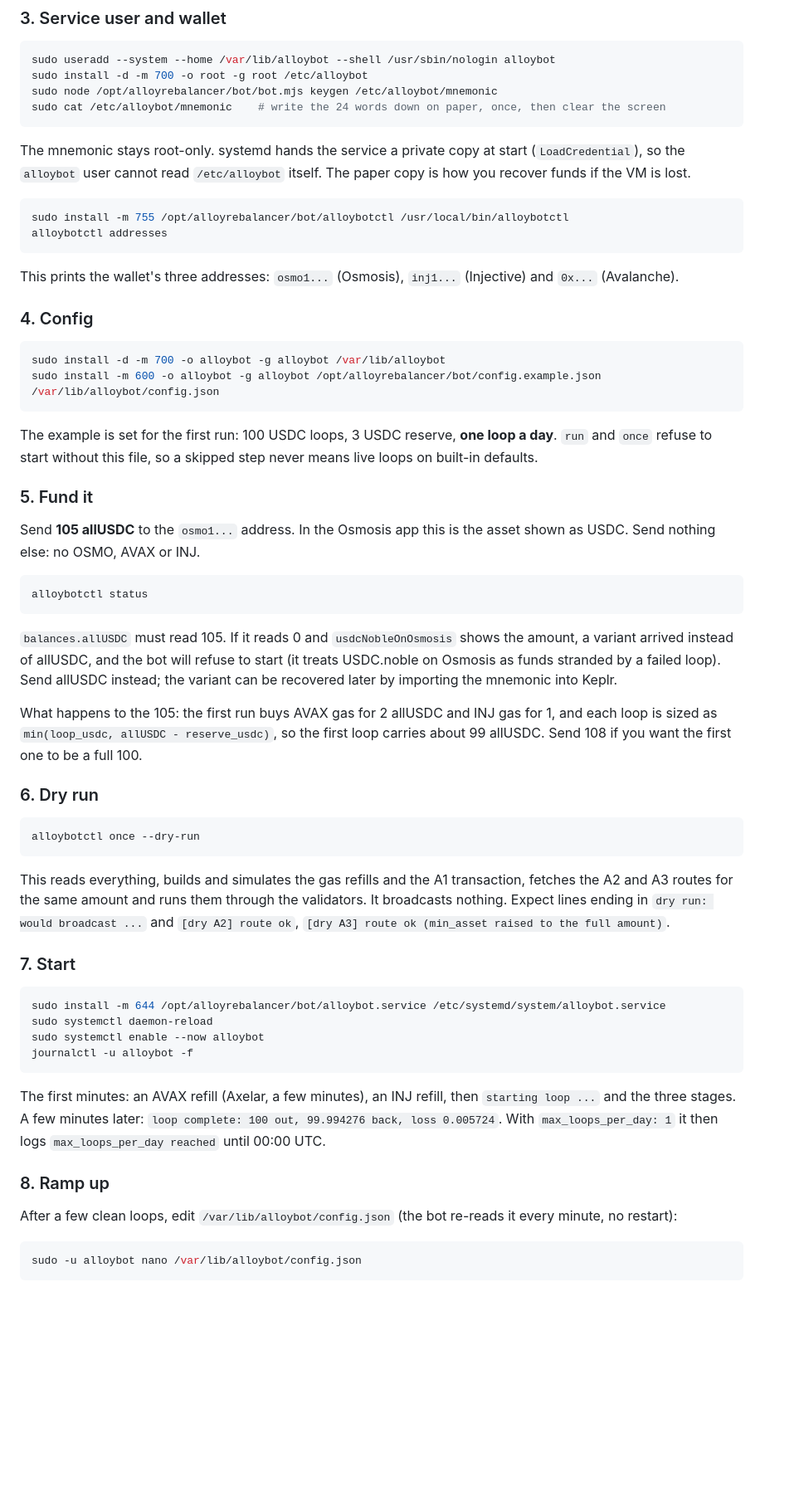
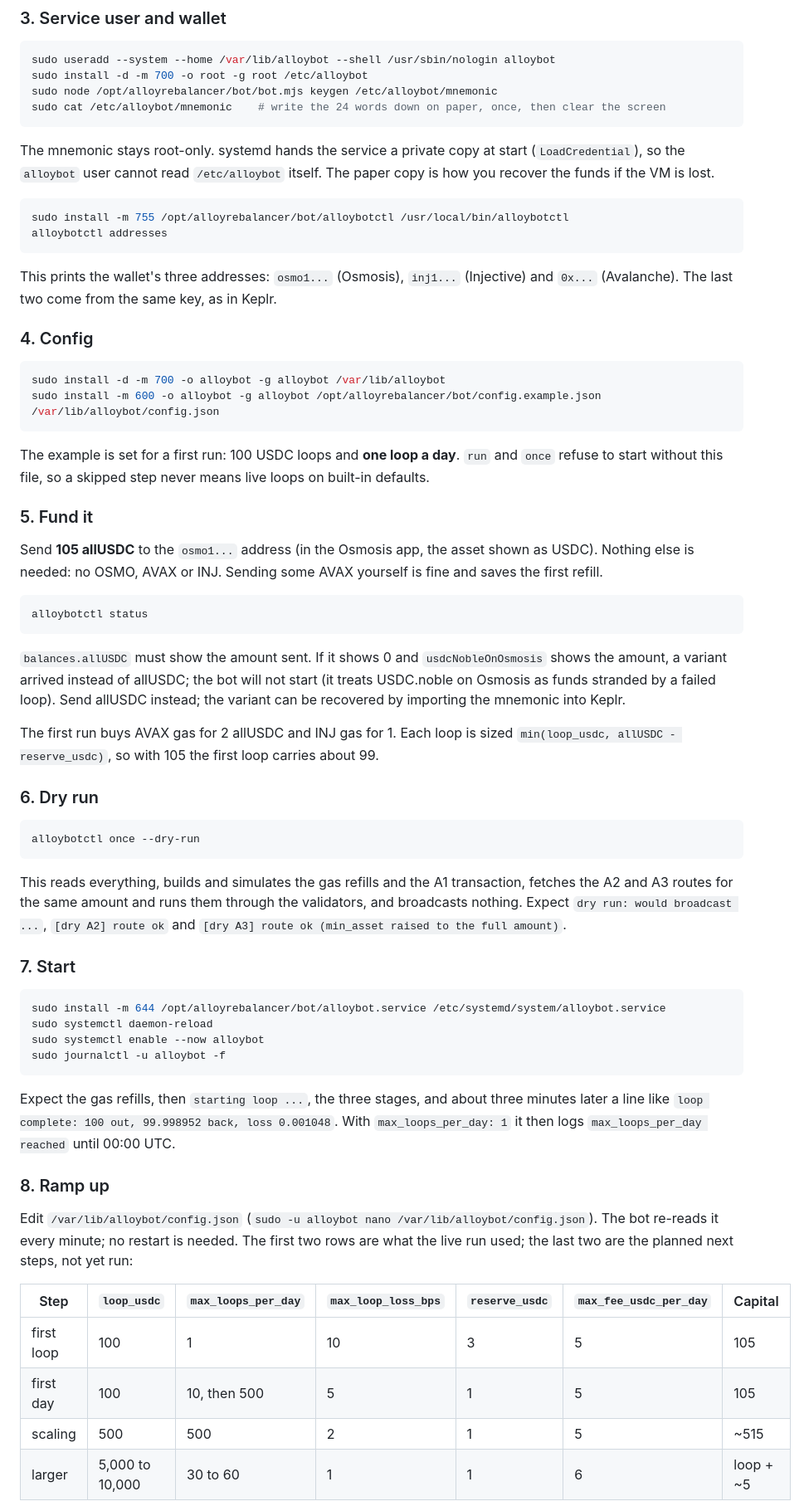
Before and after one commit to JohnnyWyles/alloyrebalancer, a Markdown page: bot/README.md, the part around one of its changes. Shown at 83% size. GitHub-like rendering; blank space fills up the shorter version.

````diff
--- a/bot/README.md
+++ b/bot/README.md
@@ -82,15 +148,16 @@ sudo node /opt/alloyrebalancer/bot/bot.mjs keygen /etc/alloybot/mnemonic
 sudo cat /etc/alloybot/mnemonic    # write the 24 words down on paper, once, then clear the screen
 ```
 
-The mnemonic stays root-only. systemd hands the service a private copy at start (`LoadCredential`), so the
-`alloybot` user cannot read `/etc/alloybot` itself. The paper copy is how you recover funds if the VM is lost.
+The mnemonic stays root-only. systemd hands the service a private copy at start (`LoadCredential`), so the `alloybot`
+user cannot read `/etc/alloybot` itself. The paper copy is how you recover the funds if the VM is lost.
 
 ```sh
 sudo install -m 755 /opt/alloyrebalancer/bot/alloybotctl /usr/local/bin/alloybotctl
 alloybotctl addresses
 ```
 
-This prints the wallet's three addresses: `osmo1...` (Osmosis), `inj1...` (Injective) and `0x...` (Avalanche).
+This prints the wallet's three addresses: `osmo1...` (Osmosis), `inj1...` (Injective) and `0x...` (Avalanche). The
+last two come from the same key, as in Keplr.
 
 ### 4. Config
 
@@ -99,25 +166,24 @@ sudo install -d -m 700 -o alloybot -g alloybot /var/lib/alloybot
 sudo install -m 600 -o alloybot -g alloybot /opt/alloyrebalancer/bot/config.example.json /var/lib/alloybot/config.json
 ```
 
-The example is set for the first run: 100 USDC loops, 3 USDC reserve, **one loop a day**. `run` and `once` refuse to
-start without this file, so a skipped step never means live loops on built-in defaults.
+The example is set for a first run: 100 USDC loops and **one loop a day**. `run` and `once` refuse to start without
+this file, so a skipped step never means live loops on built-in defaults.
 
 ### 5. Fund it
 
-Send **105 allUSDC** to the `osmo1...` address. In the Osmosis app this is the asset shown as USDC. Send nothing else:
-no OSMO, AVAX or INJ.
+Send **105 allUSDC** to the `osmo1...` address (in the Osmosis app, the asset shown as USDC). Nothing else is needed:
+no OSMO, AVAX or INJ. Sending some AVAX yourself is fine and saves the first refill.
 
 ```sh
 alloybotctl status
 ```
 
-`balances.allUSDC` must read 105. If it reads 0 and `usdcNobleOnOsmosis` shows the amount, a variant arrived instead
-of allUSDC, and the bot will refuse to start (it treats USDC.noble on Osmosis as funds stranded by a failed loop).
-Send allUSDC instead; the variant can be recovered later by importing the mnemonic into Keplr.
+`balances.allUSDC` must show the amount sent. If it shows 0 and `usdcNobleOnOsmosis` shows the amount, a variant
+arrived instead of allUSDC; the bot will not start (it treats USDC.noble on Osmosis as funds stranded by a failed
+loop). Send allUSDC instead; the variant can be recovered by importing the mnemonic into Keplr.
 
-What happens to the 105: the first run buys AVAX gas for 2 allUSDC and INJ gas for 1, and each loop is sized as
-`min(loop_usdc, allUSDC - reserve_usdc)`, so the first loop carries about 99 allUSDC. Send 108 if you want the
-first one to be a full 100.
+The first run buys AVAX gas for 2 allUSDC and INJ gas for 1. Each loop is sized `min(loop_usdc, allUSDC -
+reserve_usdc)`, so with 105 the first loop carries about 99.
 
 ### 6. Dry run
 
@@ -125,9 +191,9 @@ first one to be a full 100.
 alloybotctl once --dry-run
 ```
 
-This reads everything, builds and simulates the gas refills and the A1 transaction, fetches the A2 and A3 routes
-for the same amount and runs them through the validators. It broadcasts nothing. Expect lines ending in
-`dry run: would broadcast ...` and `[dry A2] route ok`, `[dry A3] route ok (min_asset raised to the full amount)`.
+This reads everything, builds and simulates the gas refills and the A1 transaction, fetches the A2 and A3 routes for
+the same amount and runs them through the validators, and broadcasts nothing. Expect `dry run: would broadcast ...`,
+`[dry A2] route ok` and `[dry A3] route ok (min_asset raised to the full amount)`.
 
 ### 7. Start
 
@@ -135,18 +201,23 @@ for the same amount and runs them through the validators. It broadcasts nothing.
 sudo install -m 644 /opt/alloyrebalancer/bot/alloybot.service /etc/systemd/system/alloybot.service
 sudo systemctl daemon-reload
 sudo systemctl enable --now alloybot
-journalctl -u alloybot -f
+sudo journalctl -u alloybot -f
 ```
 
-The first minutes: an AVAX refill (Axelar, a few minutes), an INJ refill, then `starting loop ...` and the three
-stages. A few minutes later: `loop complete: 100 out, 99.994276 back, loss 0.005724`. With `max_loops_per_day: 1` it then
-logs `max_loops_per_day reached` until 00:00 UTC.
+Expect the gas refills, then `starting loop ...`, the three stages, and about three minutes later a line like
+`loop complete: 100 out, 99.998952 back, loss 0.001048`. With `max_loops_per_day: 1` it then logs
+`max_loops_per_day reached` until 00:00 UTC.
 
 ### 8. Ramp up
 
-After a few clean loops, edit `/var/lib/alloybot/config.json` (the bot re-reads it every minute, no restart):
+Edit `/var/lib/alloybot/config.json` (`sudo -u alloybot nano /var/lib/alloybot/config.json`). The bot re-reads it
+every minute; no restart is needed. The first two rows are what the live run used; the last two are the planned
+next steps, not yet run:
 
-```sh
-sudo -u alloybot nano /var/lib/alloybot/config.json
-```
+| Step | `loop_usdc` | `max_loops_per_day` | `max_loop_loss_bps` | `reserve_usdc` | `max_fee_usdc_per_day` | Capital |
+| --- | --- | --- | --- | --- | --- | --- |
+| first loop | 100 | 1 | 10 | 3 | 5 | 105 |
+| first day | 100 | 10, then 500 | 5 | 1 | 5 | 105 |
+| scaling | 500 | 500 | 2 | 1 | 5 | ~515 |
+| larger | 5,000 to 10,000 | 30 to 60 | 1 | 1 | 6 | loop + ~5 |
 
````
Also changed, not shown: other parts of bot/README.md (+140 -67 lines), README.md (+9 -3 lines).
